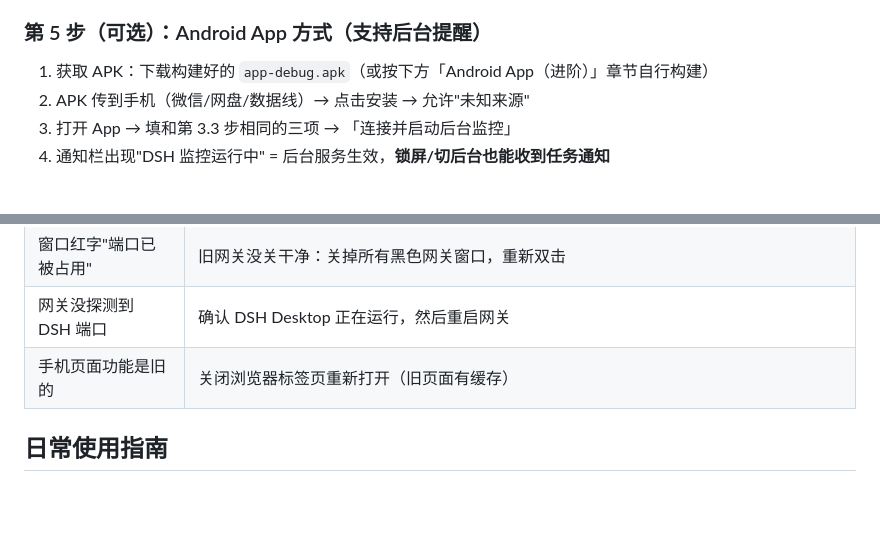
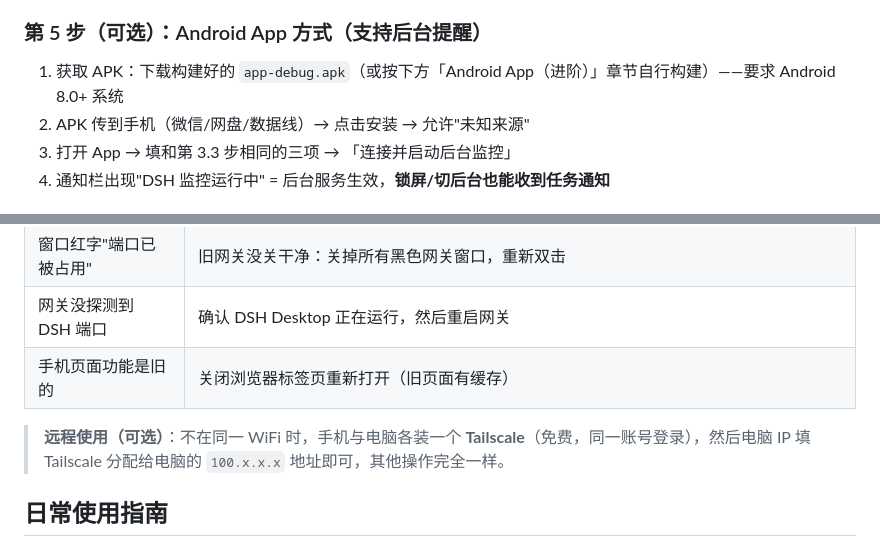
Before and after one commit to Matrix2097/dsh-mobile, a Markdown page: README.md, 2 parts joined by grey strips. GitHub-like rendering; blank space fills up the shorter version.

```diff
--- a/README.md
+++ b/README.md
@@ -129,7 +94,7 @@
 
 ### 第 5 步（可选）：Android App 方式（支持后台提醒）
 
-1. 获取 APK：下载构建好的 `app-debug.apk`（或按下方「Android App（进阶）」章节自行构建）
+1. 获取 APK：下载构建好的 `app-debug.apk`（或按下方「Android App（进阶）」章节自行构建）——要求 Android 8.0+ 系统
 2. APK 传到手机（微信/网盘/数据线）→ 点击安装 → 允许"未知来源"
 3. 打开 App → 填和第 3.3 步相同的三项 → 「连接并启动后台监控」
 4. 通知栏出现"DSH 监控运行中" = 后台服务生效，**锁屏/切后台也能收到任务通知**
@@ -144,6 +109,8 @@
 | 窗口红字"端口已被占用" | 旧网关没关干净：关掉所有黑色网关窗口，重新双击 |
 | 网关没探测到 DSH 端口 | 确认 DSH Desktop 正在运行，然后重启网关 |
 | 手机页面功能是旧的 | 关闭浏览器标签页重新打开（旧页面有缓存） |
+
+> **远程使用（可选）**：不在同一 WiFi 时，手机与电脑各装一个 **Tailscale**（免费，同一账号登录），然后电脑 IP 填 Tailscale 分配给电脑的 `100.x.x.x` 地址即可，其他操作完全一样。
 
 ## 日常使用指南
 
```
Also changed, not shown: other parts of README.md (+1 -36 lines).
